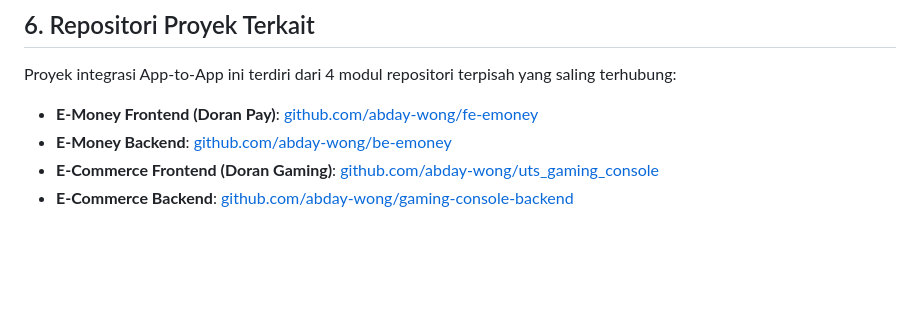
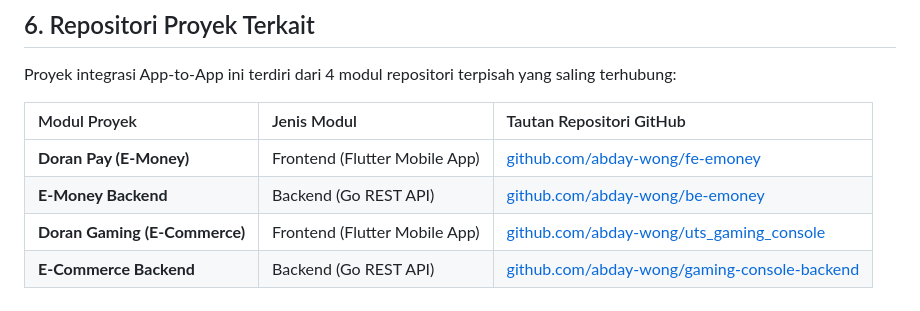
Before and after one commit to abday-wong/fe-emoney, a Markdown page: README.md, the part around the change. Rendered like a GitHub page; blank space fills up the shorter version.

Commit message:
docs: format related repository links as a table in README

```diff
--- a/README.md
+++ b/README.md
@@ -159,7 +159,10 @@ Silakan akses video demonstrasi alur transaksi lengkap dan penjelasan kode progr
 
 ## 6. Repositori Proyek Terkait
 Proyek integrasi App-to-App ini terdiri dari 4 modul repositori terpisah yang saling terhubung:
-* **E-Money Frontend (Doran Pay)**: [github.com/abday-wong/fe-emoney](https://github.com/abday-wong/fe-emoney)
-* **E-Money Backend**: [github.com/abday-wong/be-emoney](https://github.com/abday-wong/be-emoney)
-* **E-Commerce Frontend (Doran Gaming)**: [github.com/abday-wong/uts_gaming_console](https://github.com/abday-wong/uts_gaming_console)
-* **E-Commerce Backend**: [github.com/abday-wong/gaming-console-backend](https://github.com/abday-wong/gaming-console-backend)
+
+| Modul Proyek | Jenis Modul | Tautan Repositori GitHub |
+| :--- | :--- | :--- |
+| **Doran Pay (E-Money)** | Frontend (Flutter Mobile App) | [github.com/abday-wong/fe-emoney](https://github.com/abday-wong/fe-emoney) |
+| **E-Money Backend** | Backend (Go REST API) | [github.com/abday-wong/be-emoney](https://github.com/abday-wong/be-emoney) |
+| **Doran Gaming (E-Commerce)** | Frontend (Flutter Mobile App) | [github.com/abday-wong/uts_gaming_console](https://github.com/abday-wong/uts_gaming_console) |
+| **E-Commerce Backend** | Backend (Go REST API) | [github.com/abday-wong/gaming-console-backend](https://github.com/abday-wong/gaming-console-backend) |
```
